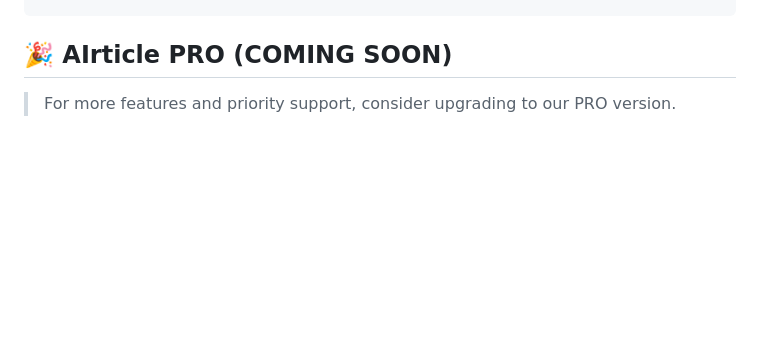
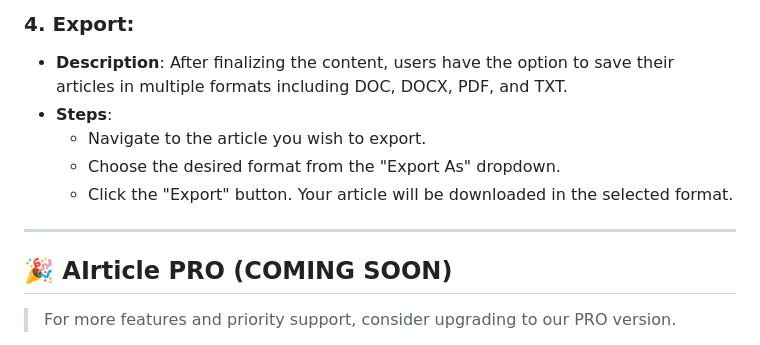
Before and after one commit to Jasiel-Stark8/AIrticle, a Markdown page: README.md, the part around one of its changes. Rendered like a GitHub page; blank space fills up the shorter version.

```diff
--- a/README.md
+++ b/README.md
@@ -101,3 +153,12 @@ A commercialized version of this app will be available, allowing users without a
+### **4. Export**:
+- **Description**: After finalizing the content, users have the option to save their articles in multiple formats including DOC, DOCX, PDF, and TXT.
+- **Steps**:
+  - Navigate to the article you wish to export.
+  - Choose the desired format from the "Export As" dropdown.
+  - Click the "Export" button. Your article will be downloaded in the selected format.
+
+---
+
 ## 🎉 AIrticle PRO (COMING SOON)
 
 > For more features and priority support, consider upgrading to our PRO version.
```
Also changed, not shown: other parts of README.md (+52 -0 lines).
